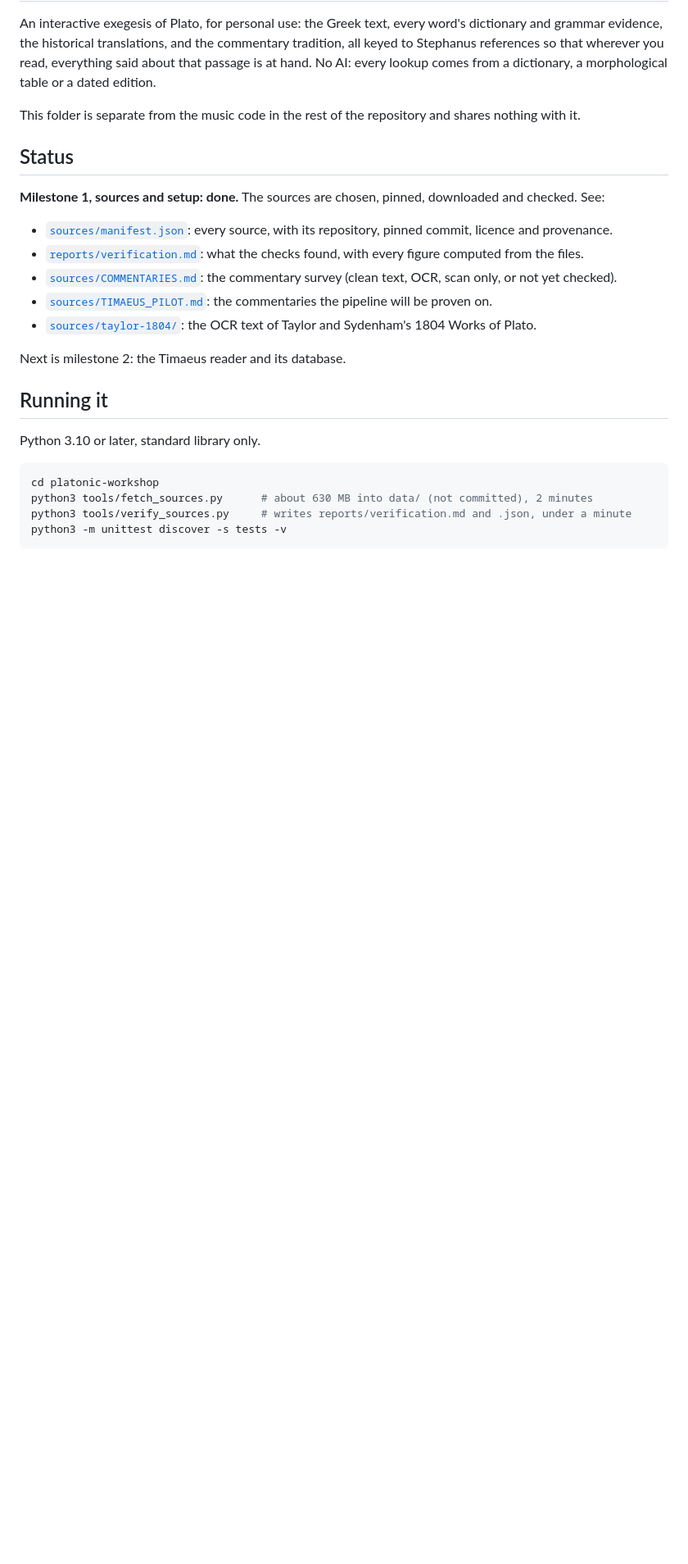
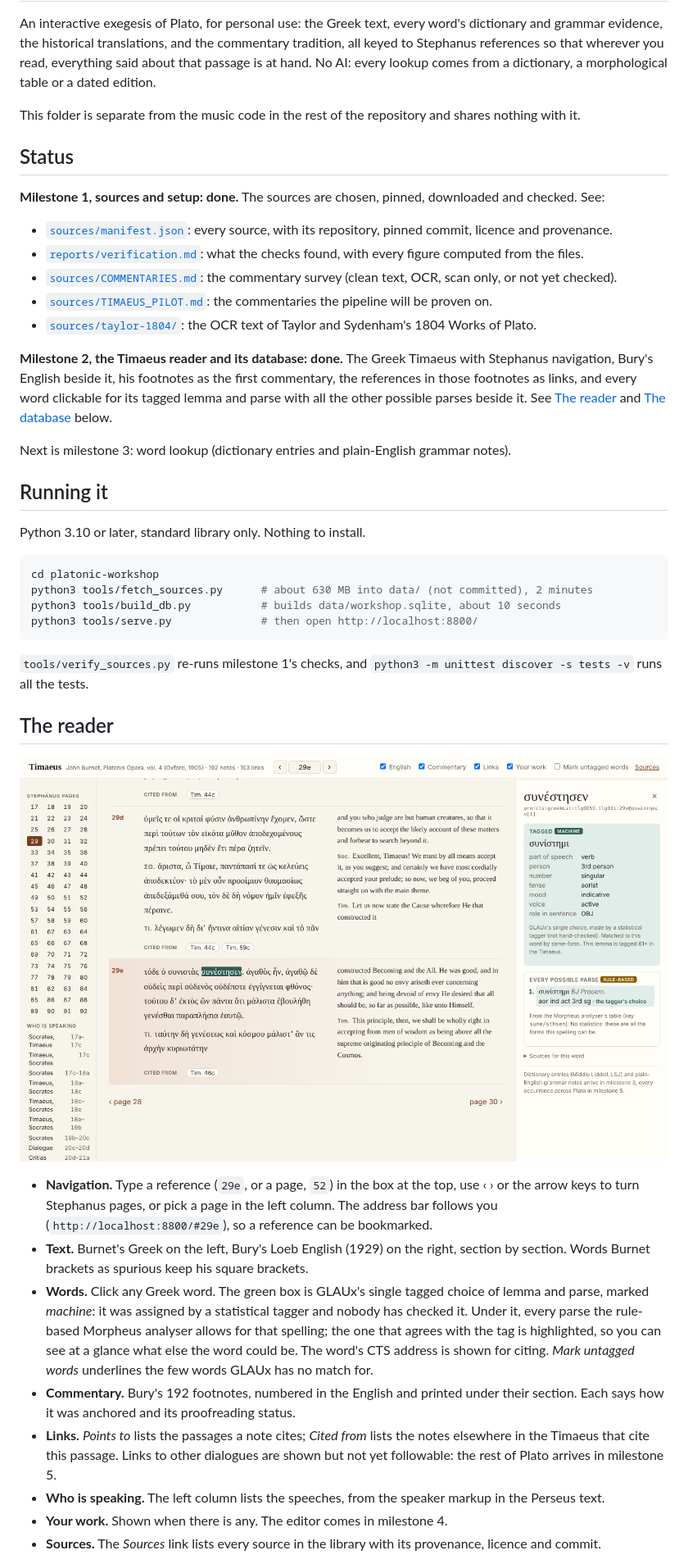
Before and after one commit to danoc505/DeckardsMusicBox, a Markdown page: platonic-workshop/README.md, the part around one of its changes. Shown at 82% size. Drawn GitHub-style; pictures changed too: platonic-workshop/docs/reader-m2.png (added); blank space fills up the shorter version.

````diff
--- a/platonic-workshop/README.md
+++ b/platonic-workshop/README.md
@@ -20,15 +20,49 @@ downloaded and checked. See:
 - [`sources/TIMAEUS_PILOT.md`](sources/TIMAEUS_PILOT.md): the commentaries the pipeline will be proven on.
 - [`sources/taylor-1804/`](sources/taylor-1804/): the OCR text of Taylor and Sydenham's 1804 Works of Plato.
 
-Next is milestone 2: the Timaeus reader and its database.
+**Milestone 2, the Timaeus reader and its database: done.** The Greek
+Timaeus with Stephanus navigation, Bury's English beside it, his footnotes as
+the first commentary, the references in those footnotes as links, and every
+word clickable for its tagged lemma and parse with all the other possible
+parses beside it. See [The reader](#the-reader) and [The database](#the-database) below.
+
+Next is milestone 3: word lookup (dictionary entries and plain-English grammar notes).
 
 ## Running it
 
-Python 3.10 or later, standard library only.
+Python 3.10 or later, standard library only. Nothing to install.
 
 ```sh
 cd platonic-workshop
 python3 tools/fetch_sources.py      # about 630 MB into data/ (not committed), 2 minutes
-python3 tools/verify_sources.py     # writes reports/verification.md and .json, under a minute
-python3 -m unittest discover -s tests -v
+python3 tools/build_db.py           # builds data/workshop.sqlite, about 10 seconds
+python3 tools/serve.py              # then open http://localhost:8800/
 ```
+
+`tools/verify_sources.py` re-runs milestone 1's checks, and
+`python3 -m unittest discover -s tests -v` runs all the tests.
+
+## The reader
+
+![The reader at Timaeus 29e, with a word selected](docs/reader-m2.png)
+
+- **Navigation.** Type a reference (`29e`, or a page, `52`) in the box at the top, use ‹ ›
+  or the arrow keys to turn Stephanus pages, or pick a page in the left column. The
+  address bar follows you (`http://localhost:8800/#29e`), so a reference can be bookmarked.
+- **Text.** Burnet's Greek on the left, Bury's Loeb English (1929) on the right, section
+  by section. Words Burnet brackets as spurious keep his square brackets.
+- **Words.** Click any Greek word. The green box is GLAUx's single tagged choice of lemma and
+  parse, marked *machine*: it was assigned by a statistical tagger and nobody has checked it.
+  Under it, every parse the rule-based Morpheus analyser allows for that spelling; the
+  one that agrees with the tag is highlighted, so you can see at a glance what else the word
+  could be. The word's CTS address is shown for citing. *Mark untagged words* underlines the
+  few words GLAUx has no match for.
+- **Commentary.** Bury's 192 footnotes, numbered in the English and printed under their section.
+  Each says how it was anchored and its proofreading status.
+- **Links.** *Points to* lists the passages a note cites; *Cited from* lists the notes elsewhere in
+  the Timaeus that cite this passage. Links to other dialogues are shown but not yet followable:
+  the rest of Plato arrives in milestone 5.
+- **Who is speaking.** The left column lists the speeches, from the speaker markup in the Perseus text.
+- **Your work.** Shown when there is any. The editor comes in milestone 4.
+- **Sources.** The *Sources* link lists every source in the library with its provenance, licence and commit.
+
````
Also changed, not shown: other parts of platonic-workshop/README.md (+49 -1 lines), 7 other files.
